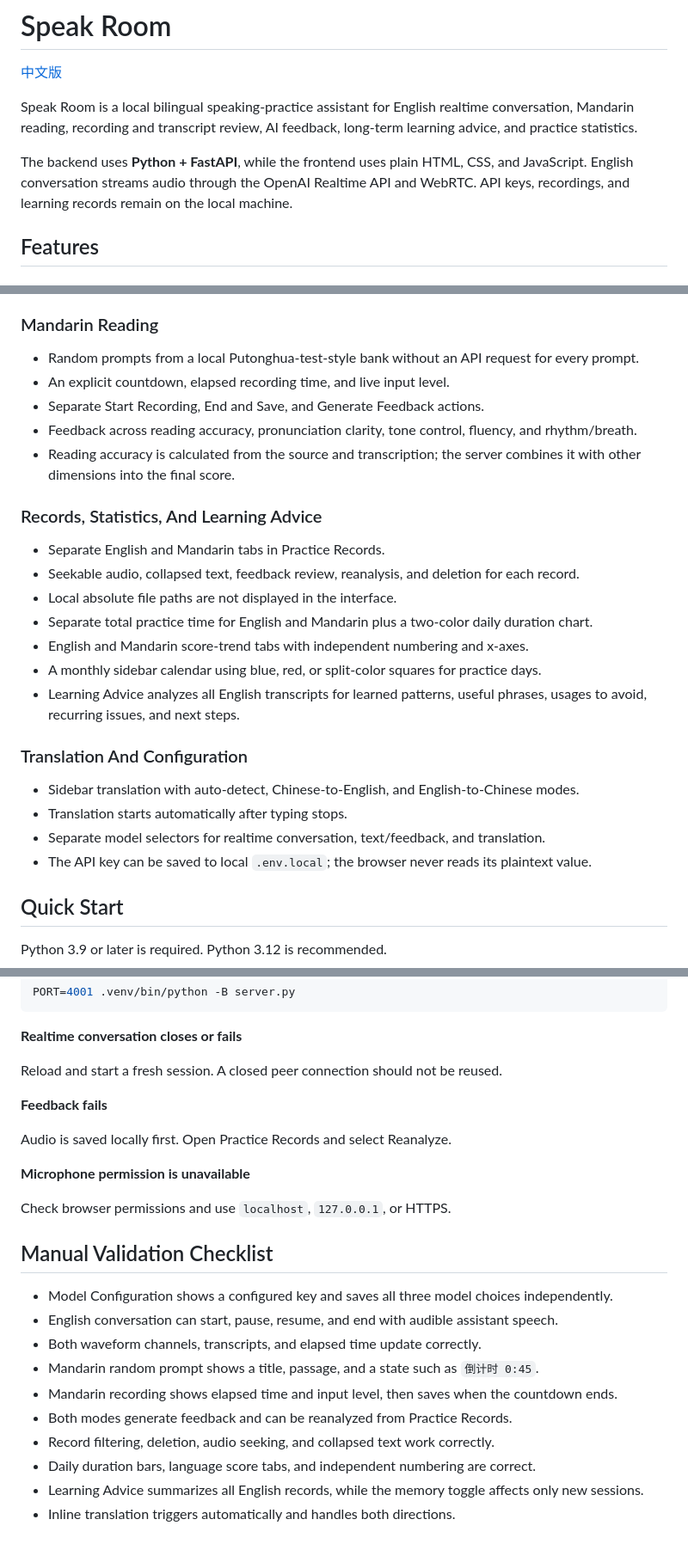
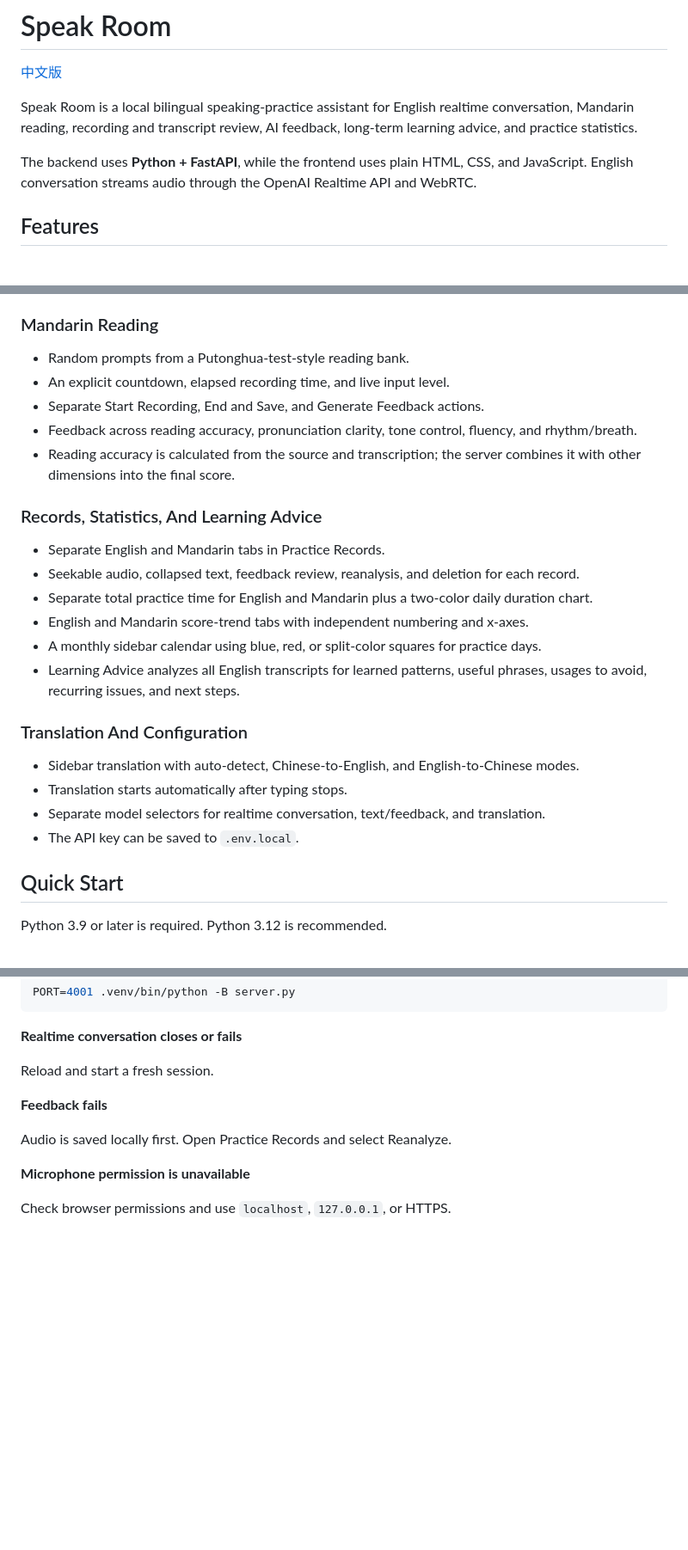
Before and after one commit to Fongkai777/speak-room, a Markdown page: README.en.md, 3 parts joined by grey strips. Shown at 86% size. GitHub-like rendering; blank space fills up the shorter version.

Commit message:
Refine public README content

```diff
--- a/README.en.md
+++ b/README.en.md
@@ -4,7 +4,7 @@
 
 Speak Room is a local bilingual speaking-practice assistant for English realtime conversation, Mandarin reading, recording and transcript review, AI feedback, long-term learning advice, and practice statistics.
 
-The backend uses **Python + FastAPI**, while the frontend uses plain HTML, CSS, and JavaScript. English conversation streams audio through the OpenAI Realtime API and WebRTC. API keys, recordings, and learning records remain on the local machine.
+The backend uses **Python + FastAPI**, while the frontend uses plain HTML, CSS, and JavaScript. English conversation streams audio through the OpenAI Realtime API and WebRTC.
 
 ## Features
 
@@ -20,7 +20,7 @@ The backend uses **Python + FastAPI**, while the frontend uses plain HTML, CSS,
 
 ### Mandarin Reading
 
-- Random prompts from a local Putonghua-test-style bank without an API request for every prompt.
+- Random prompts from a Putonghua-test-style reading bank.
 - An explicit countdown, elapsed recording time, and live input level.
 - Separate Start Recording, End and Save, and Generate Feedback actions.
 - Feedback across reading accuracy, pronunciation clarity, tone control, fluency, and rhythm/breath.
@@ -30,7 +30,6 @@ The backend uses **Python + FastAPI**, while the frontend uses plain HTML, CSS,
 
 - Separate English and Mandarin tabs in Practice Records.
 - Seekable audio, collapsed text, feedback review, reanalysis, and deletion for each record.
-- Local absolute file paths are not displayed in the interface.
 - Separate total practice time for English and Mandarin plus a two-color daily duration chart.
 - English and Mandarin score-trend tabs with independent numbering and x-axes.
 - A monthly sidebar calendar using blue, red, or split-color squares for practice days.
@@ -41,7 +40,7 @@ The backend uses **Python + FastAPI**, while the frontend uses plain HTML, CSS,
 - Sidebar translation with auto-detect, Chinese-to-English, and English-to-Chinese modes.
 - Translation starts automatically after typing stops.
 - Separate model selectors for realtime conversation, text/feedback, and translation.
-- The API key can be saved to local `.env.local`; the browser never reads its plaintext value.
+- The API key can be saved to `.env.local`.
 
 ## Quick Start
 
@@ -152,7 +139,7 @@ PORT=4001 .venv/bin/python -B server.py
 
 **Realtime conversation closes or fails**
 
-Reload and start a fresh session. A closed peer connection should not be reused.
+Reload and start a fresh session.
 
 **Feedback fails**
 
@@ -161,16 +148,3 @@ Audio is saved locally first. Open Practice Records and select Reanalyze.
 **Microphone permission is unavailable**
 
 Check browser permissions and use `localhost`, `127.0.0.1`, or HTTPS.
-
-## Manual Validation Checklist
-
-- Model Configuration shows a configured key and saves all three model choices independently.
-- English conversation can start, pause, resume, and end with audible assistant speech.
-- Both waveform channels, transcripts, and elapsed time update correctly.
-- Mandarin random prompt shows a title, passage, and a state such as `倒计时 0:45`.
-- Mandarin recording shows elapsed time and input level, then saves when the countdown ends.
-- Both modes generate feedback and can be reanalyzed from Practice Records.
-- Record filtering, deletion, audio seeking, and collapsed text work correctly.
-- Daily duration bars, language score tabs, and independent numbering are correct.
-- Learning Advice summarizes all English records, while the memory toggle affects only new sessions.
-- Inline translation triggers automatically and handles both directions.
```
Also changed, not shown: other parts of README.en.md (+1 -13 lines), README.md (+5 -31 lines).
